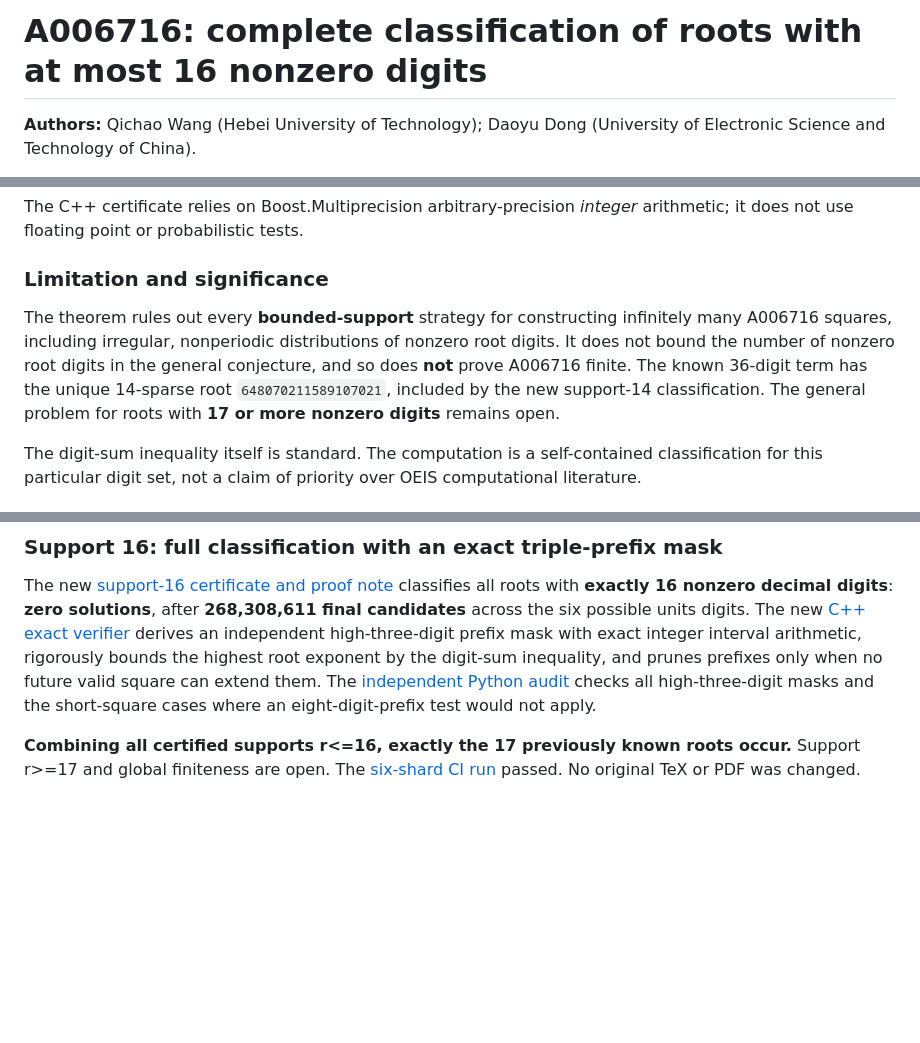
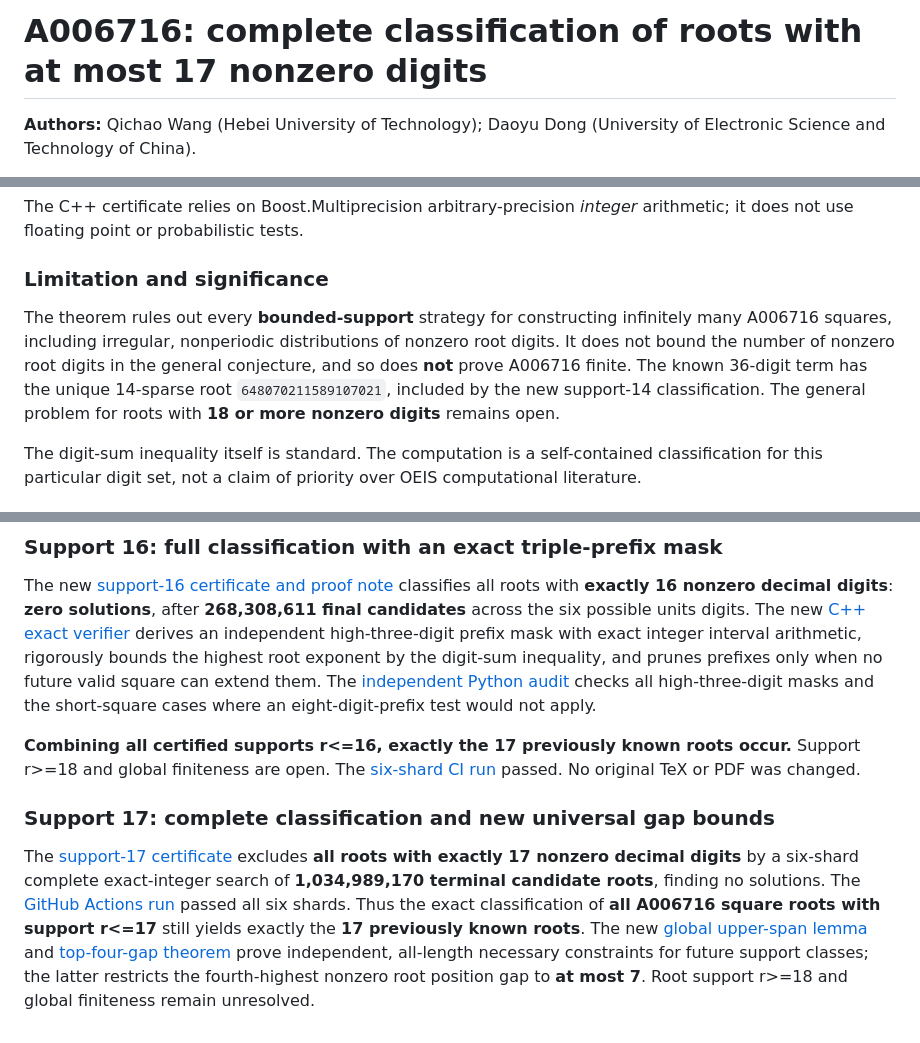
Before and after one commit to ddy314/oeis-papers, a Markdown page: papers/A006716/SPARSE_ROOTS.md, 3 parts joined by grey strips. GitHub-like rendering; blank space fills up the shorter version.

Commit message:
Extend A006716 exact sparse-root classification through support 17

```diff
--- a/papers/A006716/SPARSE_ROOTS.md
+++ b/papers/A006716/SPARSE_ROOTS.md
@@ -1,4 +1,4 @@
-# A006716: complete classification of roots with at most 16 nonzero digits
+# A006716: complete classification of roots with at most 17 nonzero digits
 
 **Authors:** Qichao Wang (Hebei University of Technology); Daoyu Dong (University of Electronic Science and Technology of China).
 
@@ -214,7 +214,7 @@ The C++ certificate relies on Boost.Multiprecision arbitrary-precision *integer*
 
 ### Limitation and significance
 
-The theorem rules out every **bounded-support** strategy for constructing infinitely many A006716 squares, including irregular, nonperiodic distributions of nonzero root digits. It does not bound the number of nonzero root digits in the general conjecture, and so does **not** prove A006716 finite. The known 36-digit term has the unique 14-sparse root `648070211589107021`, included by the new support-14 classification. The general problem for roots with **17 or more nonzero digits** remains open.
+The theorem rules out every **bounded-support** strategy for constructing infinitely many A006716 squares, including irregular, nonperiodic distributions of nonzero root digits. It does not bound the number of nonzero root digits in the general conjecture, and so does **not** prove A006716 finite. The known 36-digit term has the unique 14-sparse root `648070211589107021`, included by the new support-14 classification. The general problem for roots with **18 or more nonzero digits** remains open.
 
 The digit-sum inequality itself is standard. The computation is a self-contained classification for this particular digit set, not a claim of priority over OEIS computational literature.
 
@@ -228,4 +228,8 @@ The new **highest-three-nonzero-digit gap theorem** shows that if the highest po
 
 The new [support-16 certificate and proof note](SUPPORT16.md) classifies all roots with **exactly 16 nonzero decimal digits**: **zero solutions**, after **268,308,611 final candidates** across the six possible units digits. The new [C++ exact verifier](verify_sparse_roots_16.cpp) derives an independent high-three-digit prefix mask with exact integer interval arithmetic, rigorously bounds the highest root exponent by the digit-sum inequality, and prunes prefixes only when no future valid square can extend them. The [independent Python audit](verify_top_three_gaps.py) checks all high-three-digit masks and the short-square cases where an eight-digit-prefix test would not apply.
 
-**Combining all certified supports r<=16, exactly the 17 previously known roots occur.** Support r>=17 and global finiteness are open. The [six-shard CI run](https://github.com/dongxuelian2/oeis-papers/actions/runs/39762036098) passed. No original TeX or PDF was changed.
+**Combining all certified supports r<=16, exactly the 17 previously known roots occur.** Support r>=18 and global finiteness are open. The [six-shard CI run](https://github.com/dongxuelian2/oeis-papers/actions/runs/39762036098) passed. No original TeX or PDF was changed.
+
+### Support 17: complete classification and new universal gap bounds
+
+The [support-17 certificate](SUPPORT17.md) excludes **all roots with exactly 17 nonzero decimal digits** by a six-shard complete exact-integer search of **1,034,989,170 terminal candidate roots**, finding no solutions. The [GitHub Actions run](https://github.com/dongxuelian2/oeis-papers/actions/runs/39764490169) passed all six shards. Thus the exact classification of **all A006716 square roots with support r<=17** still yields exactly the **17 previously known roots**. The new [global upper-span lemma](GLOBAL_HIGH_GAP.md) and [top-four-gap theorem](TOP_FOUR_GAP.md) prove independent, all-length necessary constraints for future support classes; the latter restricts the fourth-highest nonzero root position gap to **at most 7**. Root support r>=18 and global finiteness remain unresolved.
```
